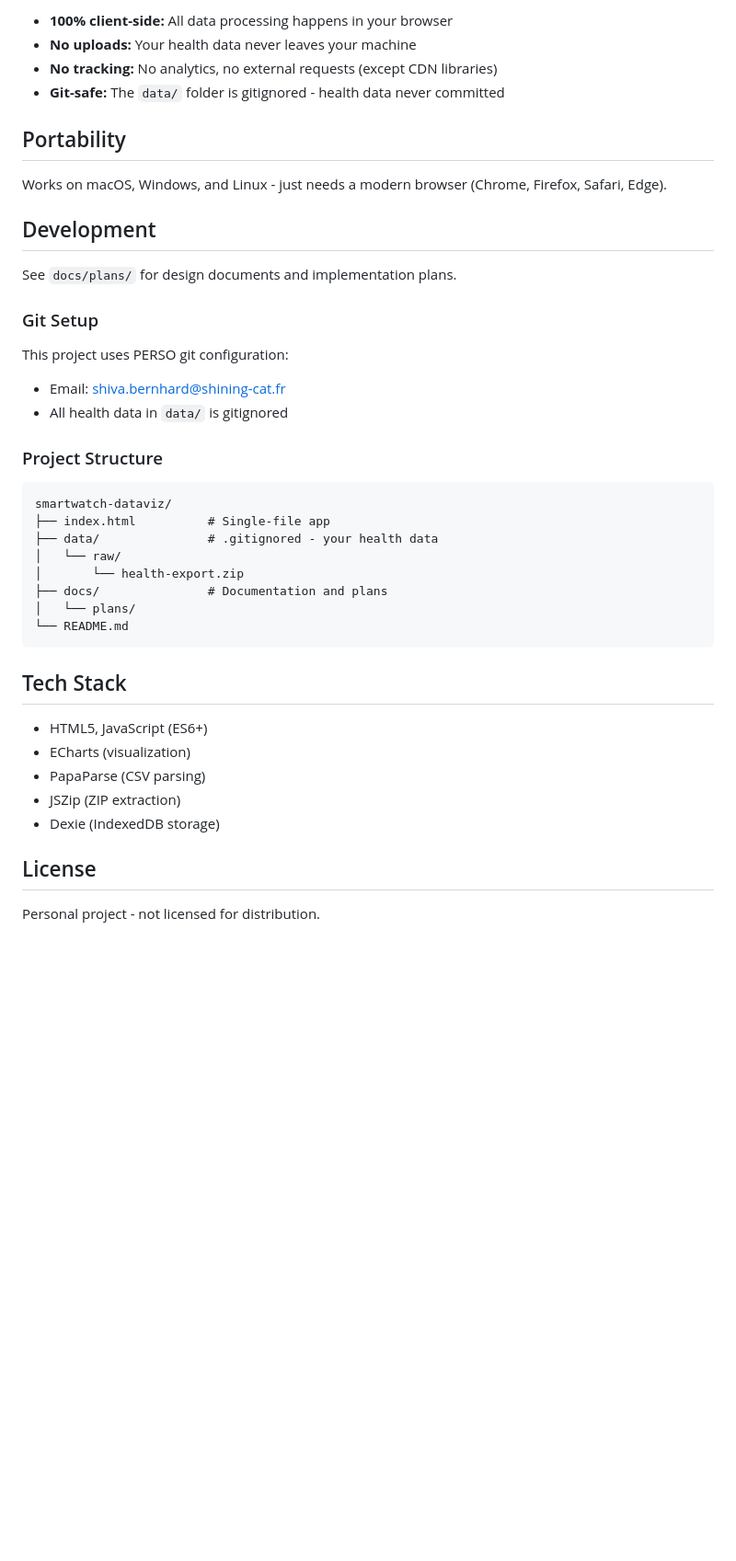
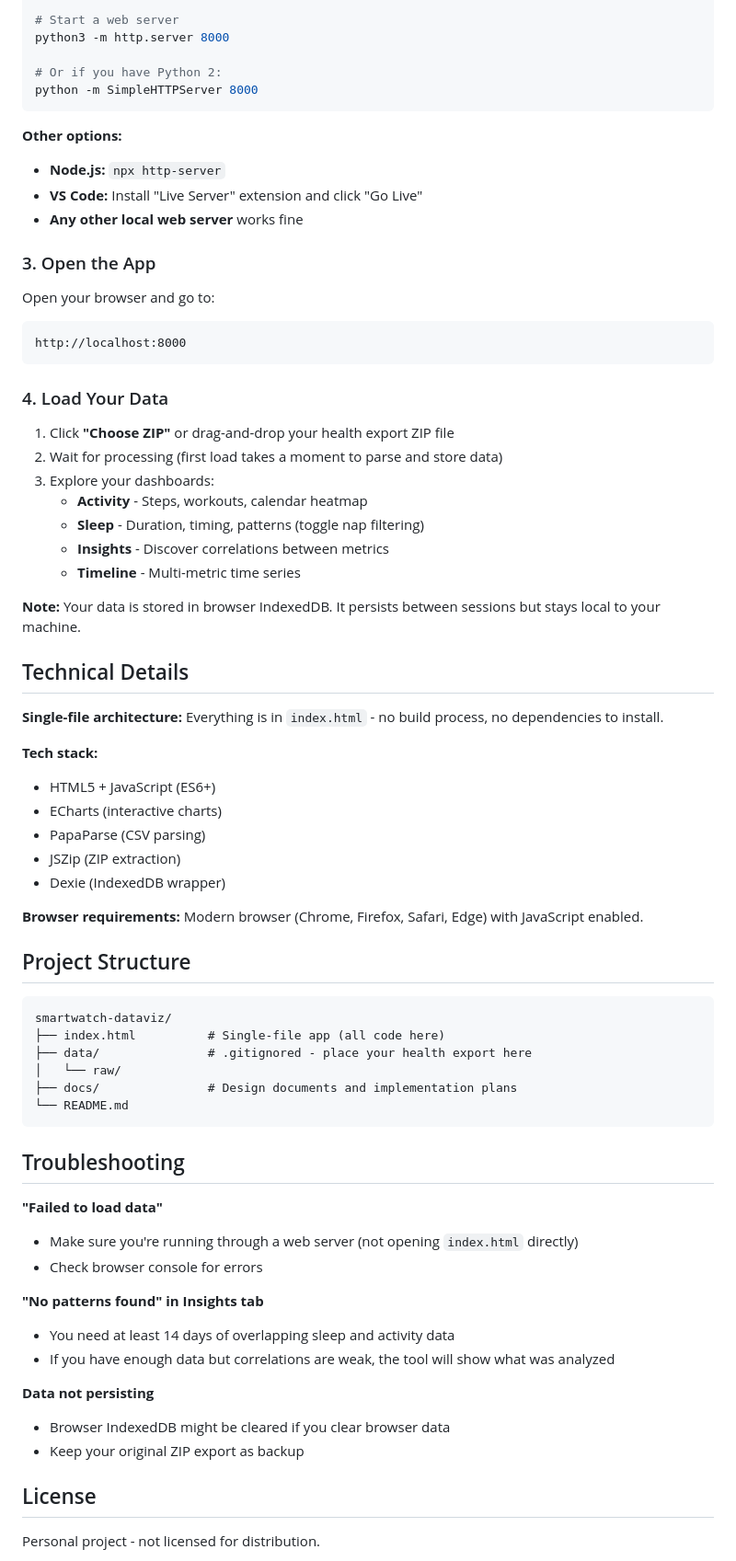
Before and after one commit to shining-cat/smartwatch-dataviz, a Markdown page: README.md, the part around one of its changes. Shown at 92% size. GitHub-like rendering; blank space fills up the shorter version.

````diff
--- a/README.md
+++ b/README.md
@@ -70,43 +57,72 @@ Privacy-first health data visualization tool that runs entirely in your browser.
 
-- **100% client-side:** All data processing happens in your browser
-- **No uploads:** Your health data never leaves your machine
-- **No tracking:** No analytics, no external requests (except CDN libraries)
-- **Git-safe:** The `data/` folder is gitignored - health data never committed
+# Start a web server
+python3 -m http.server 8000
 
-## Portability
+# Or if you have Python 2:
+python -m SimpleHTTPServer 8000
+```
 
-Works on macOS, Windows, and Linux - just needs a modern browser (Chrome, Firefox, Safari, Edge).
+**Other options:**
+- **Node.js:** `npx http-server`
+- **VS Code:** Install "Live Server" extension and click "Go Live"
+- **Any other local web server** works fine
 
-## Development
+### 3. Open the App
 
-See `docs/plans/` for design documents and implementation plans.
+Open your browser and go to:
+```
+http://localhost:8000
+```
 
-### Git Setup
+### 4. Load Your Data
 
-This project uses PERSO git configuration:
-- Email: shiva.bernhard@shining-cat.fr
-- All health data in `data/` is gitignored
+1. Click **"Choose ZIP"** or drag-and-drop your health export ZIP file
+2. Wait for processing (first load takes a moment to parse and store data)
+3. Explore your dashboards:
+   - **Activity** - Steps, workouts, calendar heatmap
+   - **Sleep** - Duration, timing, patterns (toggle nap filtering)
+   - **Insights** - Discover correlations between metrics
+   - **Timeline** - Multi-metric time series
 
-### Project Structure
+**Note:** Your data is stored in browser IndexedDB. It persists between sessions but stays local to your machine.
+
+## Technical Details
+
+**Single-file architecture:** Everything is in `index.html` - no build process, no dependencies to install.
+
+**Tech stack:**
+- HTML5 + JavaScript (ES6+)
+- ECharts (interactive charts)
+- PapaParse (CSV parsing)
+- JSZip (ZIP extraction)
+- Dexie (IndexedDB wrapper)
+
+**Browser requirements:** Modern browser (Chrome, Firefox, Safari, Edge) with JavaScript enabled.
+
+## Project Structure
 
 ```
 smartwatch-dataviz/
-├── index.html          # Single-file app
-├── data/               # .gitignored - your health data
+├── index.html          # Single-file app (all code here)
+├── data/               # .gitignored - place your health export here
 │   └── raw/
-│       └── health-export.zip
-├── docs/               # Documentation and plans
-│   └── plans/
+├── docs/               # Design documents and implementation plans
 └── README.md
 ```
 
-## Tech Stack
+## Troubleshooting
 
-- HTML5, JavaScript (ES6+)
-- ECharts (visualization)
-- PapaParse (CSV parsing)
-- JSZip (ZIP extraction)
-- Dexie (IndexedDB storage)
+**"Failed to load data"**
+- Make sure you're running through a web server (not opening `index.html` directly)
+- Check browser console for errors
+
+**"No patterns found" in Insights tab**
+- You need at least 14 days of overlapping sleep and activity data
+- If you have enough data but correlations are weak, the tool will show what was analyzed
+
+**Data not persisting**
+- Browser IndexedDB might be cleared if you clear browser data
+- Keep your original ZIP export as backup
 
 ## License
 
````
Also changed, not shown: other parts of README.md (+41 -54 lines).
